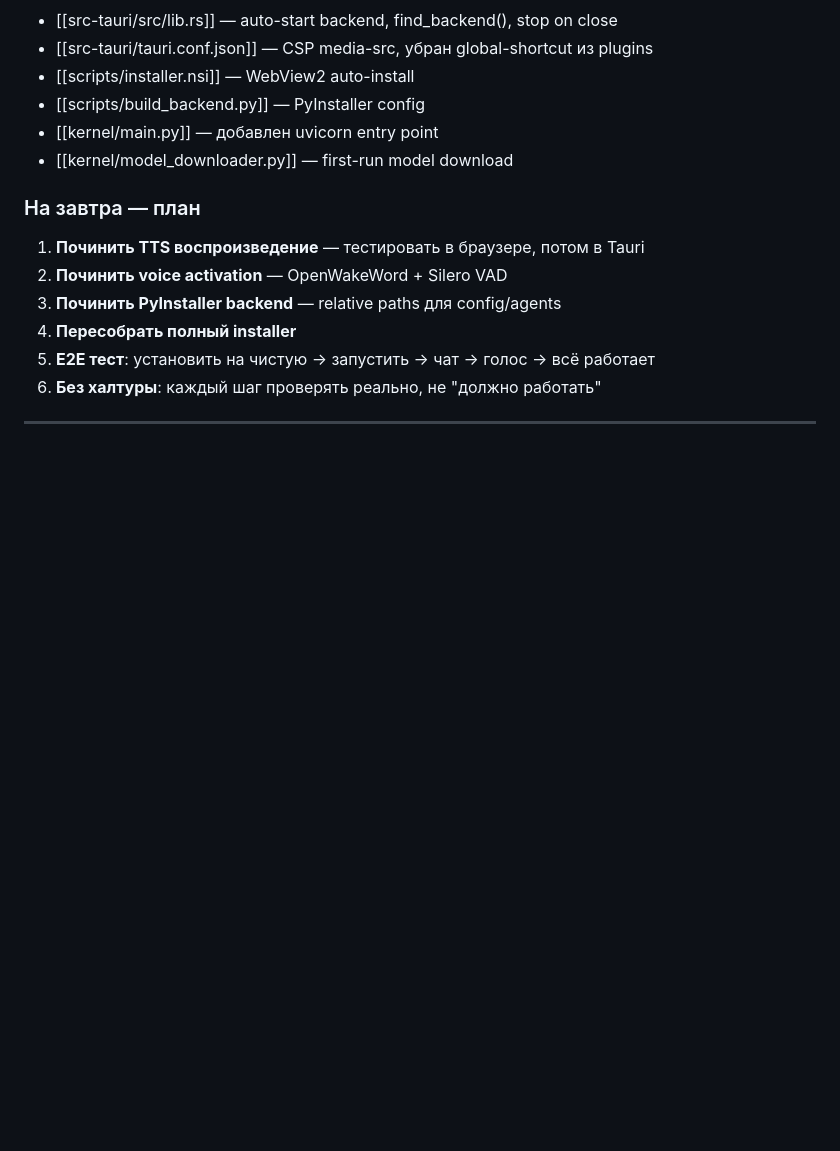
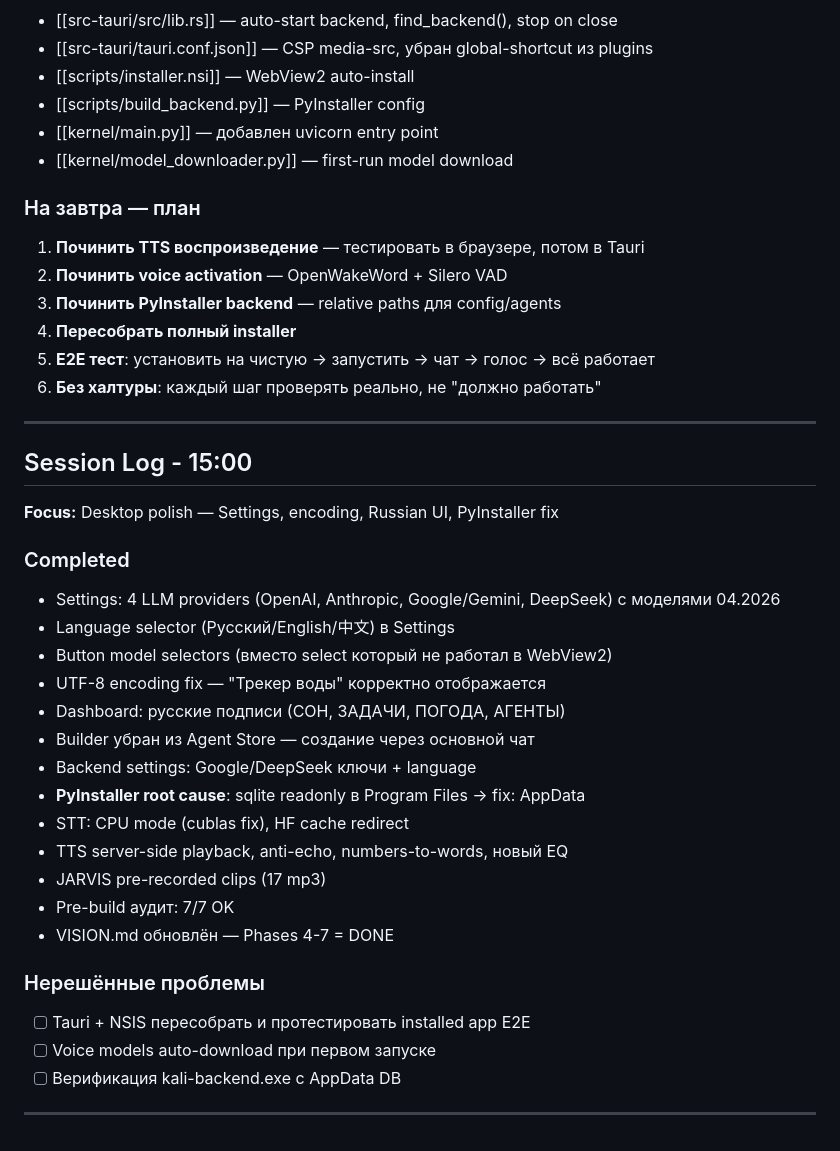
Before and after one commit to VasilyKolbenev/kali-ai-os, a Markdown page: 00 Daily/2026/20260414.md, the part around the change. Drawn GitHub-style; blank space fills up the shorter version.

```diff
--- a/00 Daily/2026/20260414.md
+++ b/00 Daily/2026/20260414.md
@@ -59,3 +59,29 @@
 6. **Без халтуры**: каждый шаг проверять реально, не "должно работать"
 
 ---
+
+## Session Log - 15:00
+
+**Focus:** Desktop polish — Settings, encoding, Russian UI, PyInstaller fix
+
+### Completed
+- Settings: 4 LLM providers (OpenAI, Anthropic, Google/Gemini, DeepSeek) с моделями 04.2026
+- Language selector (Русский/English/中文) в Settings
+- Button model selectors (вместо select который не работал в WebView2)
+- UTF-8 encoding fix — "Трекер воды" корректно отображается
+- Dashboard: русские подписи (СОН, ЗАДАЧИ, ПОГОДА, АГЕНТЫ)
+- Builder убран из Agent Store — создание через основной чат
+- Backend settings: Google/DeepSeek ключи + language
+- **PyInstaller root cause**: sqlite readonly в Program Files → fix: AppData
+- STT: CPU mode (cublas fix), HF cache redirect
+- TTS server-side playback, anti-echo, numbers-to-words, новый EQ
+- JARVIS pre-recorded clips (17 mp3)
+- Pre-build аудит: 7/7 OK
+- VISION.md обновлён — Phases 4-7 = DONE
+
+### Нерешённые проблемы
+- [ ] Tauri + NSIS пересобрать и протестировать installed app E2E
+- [ ] Voice models auto-download при первом запуске
+- [ ] Верификация kali-backend.exe с AppData DB
+
+---
```
Also changed, not shown: VISION.md (+57 -25 lines).
